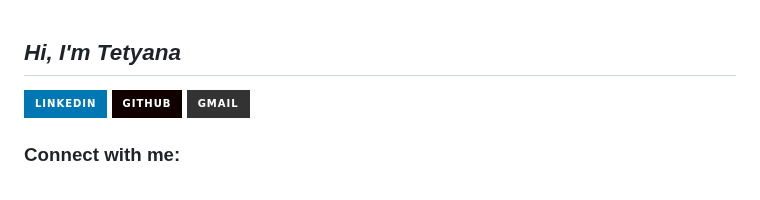
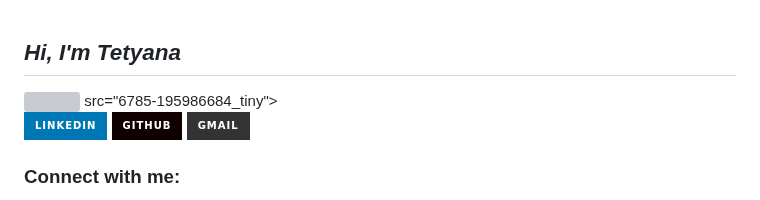
Before and after one commit to Masenko2604/Masenko2604, a Markdown page: README.md, the part around the change. Drawn GitHub-style; badges without logos; grey boxes are pictures that could not be loaded.

```diff
--- a/README.md
+++ b/README.md
@@ -1,4 +1,5 @@
 <h2><i>Hi, I'm Tetyana</i></h2>
+<img> src="6785-195986684_tiny">
 
 
 <div> <a href="https://www.linkedin.com/in/https://www.linkedin.com/in/tetyana-masyenko-3533942a5/" target="_blank"><img src="https://img.shields.io/badge/LinkedIn-0077B5?style=for-the-badge&logo=linkedin&logoColor=white" target="_blank"></a>
```
